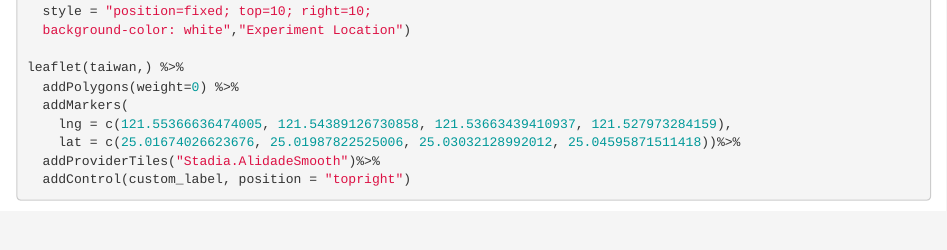
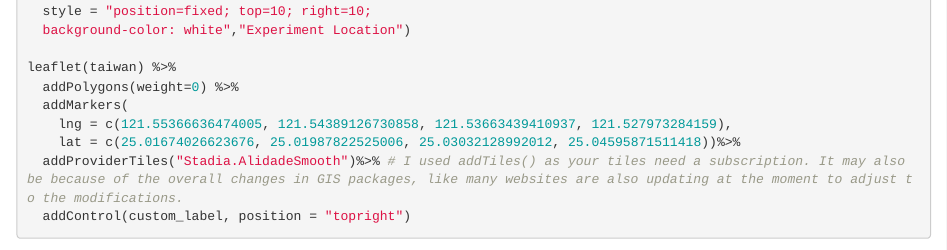
Before and after one commit to rpprpp/r-class-rpp, an R Markdown document (Practice 5.1.Rmd): the page in a window 1100 px wide, from 310 px down. Rendered offline with R 4.5, knitr and Pandoc, with nearby package versions; some code elsewhere in the file could not run offline; common packages that the code uses without loading them are loaded.

Commit message:
Update Practice 5.1.Rmd
Edits code

```diff
--- a/Practice 5.1.Rmd
+++ b/Practice 5.1.Rmd
@@ -17,10 +17,10 @@ custom_label <- htmltools::tags$div(
   style = "position=fixed; top=10; right=10;
   background-color: white","Experiment Location")
 
-leaflet(taiwan,) %>%
+leaflet(taiwan) %>%
   addPolygons(weight=0) %>%
   addMarkers(
     lng = c(121.55366636474005, 121.54389126730858, 121.53663439410937, 121.527973284159),
     lat = c(25.01674026623676, 25.01987822525006, 25.03032128992012, 25.04595871511418))%>%
-  addProviderTiles("Stadia.AlidadeSmooth")%>%
+  addProviderTiles("Stadia.AlidadeSmooth")%>% # I used addTiles() as your tiles need a subscription. It may also be because of the overall changes in GIS packages, like many websites are also updating at the moment to adjust to the modifications.
   addControl(custom_label, position = "topright")
```
